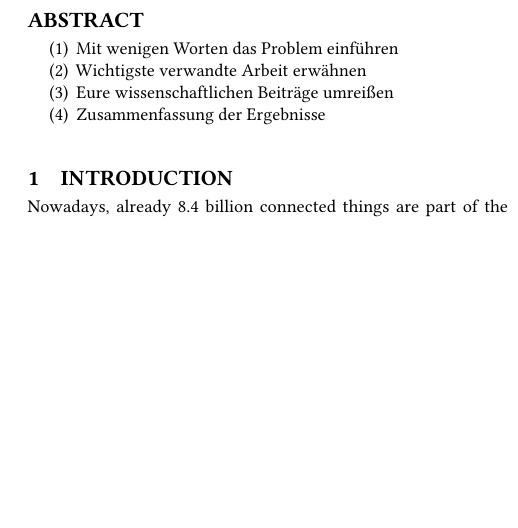
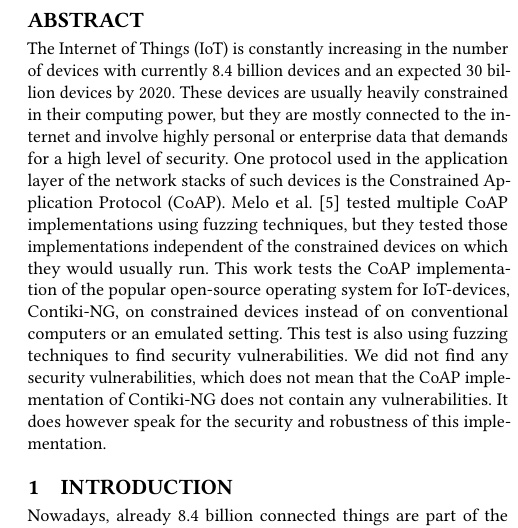
Before and after one commit to janehmueller/IoTSec, a LaTeX paper (report/main.tex): part of one column of page 1 of 5, cut so that both start at the same text, the shorter picture padded with empty space. Compiled offline with pdfLaTeX.

Commit message:
Add abstract

```diff
--- a/report/main.tex
+++ b/report/main.tex
@@ -70,12 +70,15 @@
 \author{Jan Ehmueller and Justin Trautmann \\ \today}
 
 \begin{abstract}
-\begin{enumerate}
-	\item Mit wenigen Worten das Problem einführen
-	\item Wichtigste verwandte Arbeit erwähnen
-	\item Eure wissenschaftlichen Beiträge umreißen
-	\item Zusammenfassung der Ergebnisse
-\end{enumerate}
+The Internet of Things (IoT) is constantly increasing in the number of devices with currently 8.4 billion devices and an expected 30 billion devices by 2020. These devices are usually heavily constrained in their computing power, but they are mostly connected to the internet and involve highly personal or enterprise data that demands for a high level of security. One protocol used in the application layer of the network stacks of such devices is the Constrained Application Protocol (CoAP).
+Melo et al.~\cite{Melo2017RobustnessTO} tested multiple CoAP implementations using fuzzing techniques, but they tested those implementations independent of the constrained devices on which they would usually run. This work tests the CoAP implementation of the popular open-source operating system for IoT-devices, Contiki-NG, on constrained devices instead of on conventional computers or an emulated setting. This test is also using fuzzing techniques to find security vulnerabilities.
+We did not find any security vulnerabilities, which does not mean that the CoAP implementation of Contiki-NG does not contain any vulnerabilities. It does however speak for the security and robustness of this implementation.
+% \begin{enumerate}
+% 	\item Mit wenigen Worten das Problem einführen
+% 	\item Wichtigste verwandte Arbeit erwähnen
+% 	\item Eure wissenschaftlichen Beiträge umreißen
+% 	\item Zusammenfassung der Ergebnisse
+% \end{enumerate}
 \end{abstract}
 
 \maketitle
```
